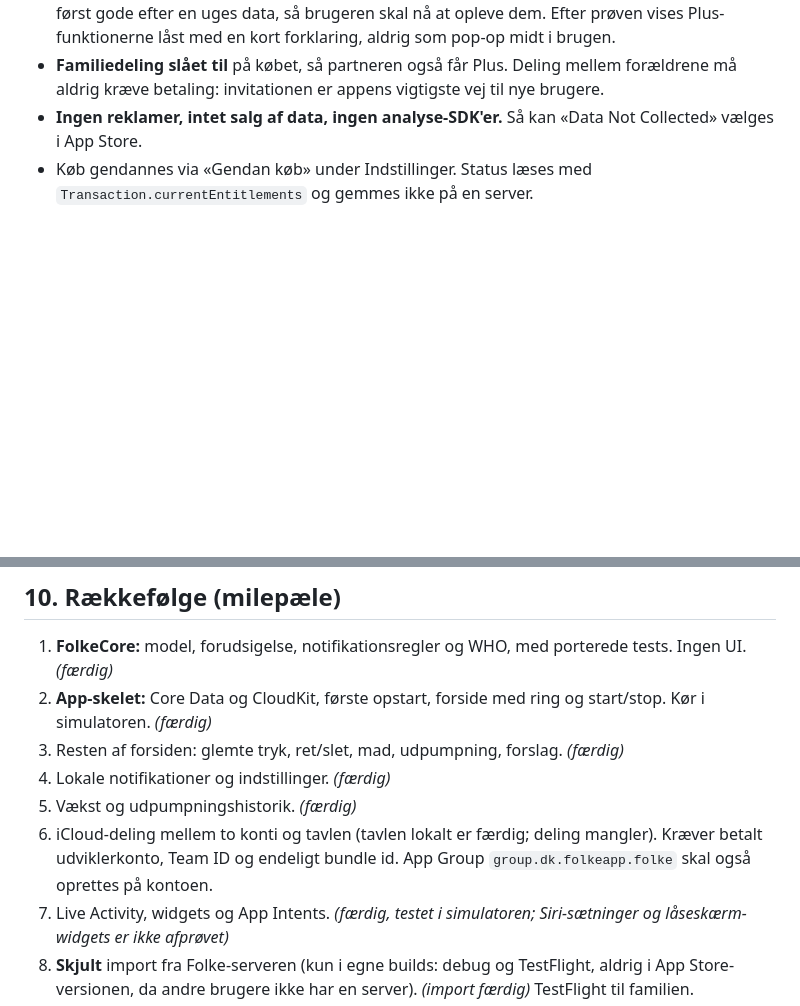
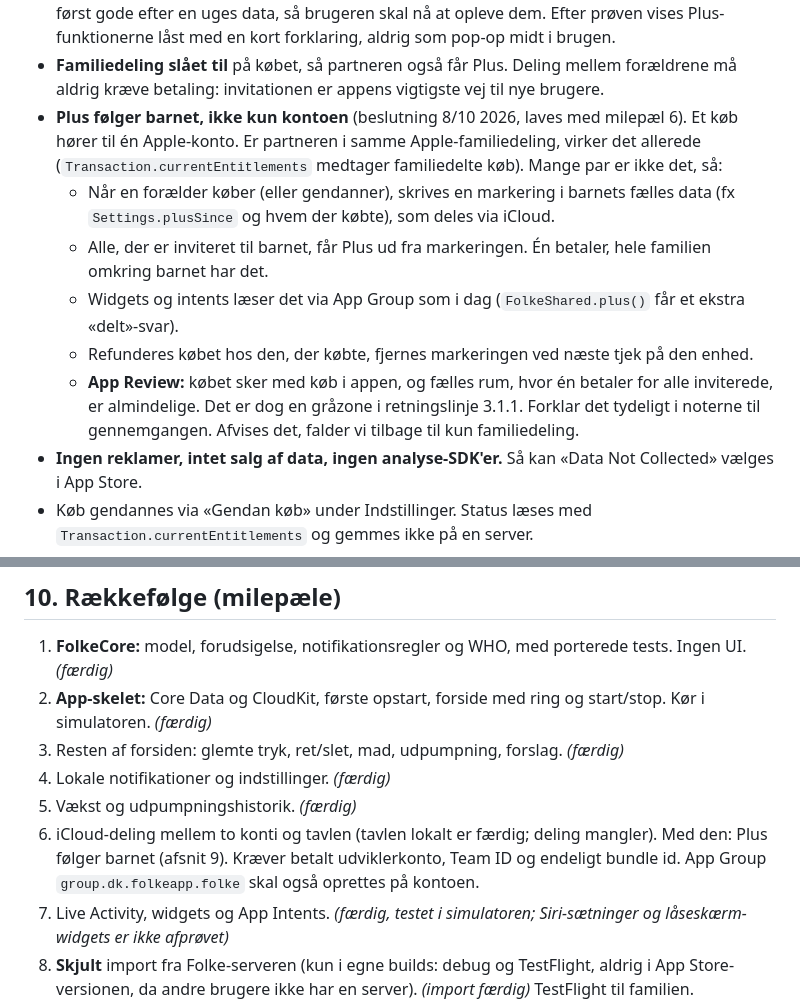
Before and after one commit to kimmathiesen/folke-app, a Markdown page: ios/PLAN.md, 2 parts joined by grey strips. Rendered like a GitHub page; blank space fills up the shorter version.

Commit message:
Plan: Folke Plus følger barnet via iCloud-delingen (milepæl 6)
Co-Authored-By: Claude Opus 5.5 <noreply@anthropic.com>

```diff
--- a/ios/PLAN.md
+++ b/ios/PLAN.md
@@ -323,6 +323,16 @@ så prisen kan holdes lav.
   så brugeren skal nå at opleve dem. Efter prøven vises Plus-funktionerne låst med en kort forklaring, aldrig som pop-op midt i brugen.
 - **Familiedeling slået til** på købet, så partneren også får Plus. Deling mellem forældrene må aldrig kræve betaling: invitationen
   er appens vigtigste vej til nye brugere.
+- **Plus følger barnet, ikke kun kontoen** (beslutning 8/10 2026, laves med milepæl 6). Et køb hører til én Apple-konto.
+  Er partneren i samme Apple-familiedeling, virker det allerede (`Transaction.currentEntitlements` medtager familiedelte køb).
+  Mange par er ikke det, så:
+  - Når en forælder køber (eller gendanner), skrives en markering i barnets fælles data (fx `Settings.plusSince` og hvem der købte),
+    som deles via iCloud.
+  - Alle, der er inviteret til barnet, får Plus ud fra markeringen. Én betaler, hele familien omkring barnet har det.
+  - Widgets og intents læser det via App Group som i dag (`FolkeShared.plus()` får et ekstra «delt»-svar).
+  - Refunderes købet hos den, der købte, fjernes markeringen ved næste tjek på den enhed.
+  - **App Review:** købet sker med køb i appen, og fælles rum, hvor én betaler for alle inviterede, er almindelige. Det er dog en
+    gråzone i retningslinje 3.1.1. Forklar det tydeligt i noterne til gennemgangen. Afvises det, falder vi tilbage til kun familiedeling.
 - **Ingen reklamer, intet salg af data, ingen analyse-SDK'er.** Så kan «Data Not Collected» vælges i App Store.
 - Køb gendannes via «Gendan køb» under Indstillinger. Status læses med `Transaction.currentEntitlements` og gemmes ikke på en server.
 - Data forsvinder aldrig, hvis Plus udløber eller ikke købes: alt registreret kan stadig ses og eksporteres.
@@ -347,7 +357,7 @@ Afgør derefter prisen. Indtægter er skattepligtige: tjek CVR og moms (Apple af
 3. Resten af forsiden: glemte tryk, ret/slet, mad, udpumpning, forslag. *(færdig)*
 4. Lokale notifikationer og indstillinger. *(færdig)*
 5. Vækst og udpumpningshistorik. *(færdig)*
-6. iCloud-deling mellem to konti og tavlen (tavlen lokalt er færdig; deling mangler). Kræver betalt udviklerkonto, Team ID og endeligt bundle id. App Group `group.dk.folkeapp.folke` skal også oprettes på kontoen.
+6. iCloud-deling mellem to konti og tavlen (tavlen lokalt er færdig; deling mangler). Med den: Plus følger barnet (afsnit 9). Kræver betalt udviklerkonto, Team ID og endeligt bundle id. App Group `group.dk.folkeapp.folke` skal også oprettes på kontoen.
 7. Live Activity, widgets og App Intents. *(færdig, testet i simulatoren; Siri-sætninger og låseskærm-widgets er ikke afprøvet)*
 8. **Skjult** import fra Folke-serveren (kun i egne builds: debug og TestFlight, aldrig i App Store-versionen, da andre
    brugere ikke har en server). *(import færdig)* TestFlight til familien.
```
